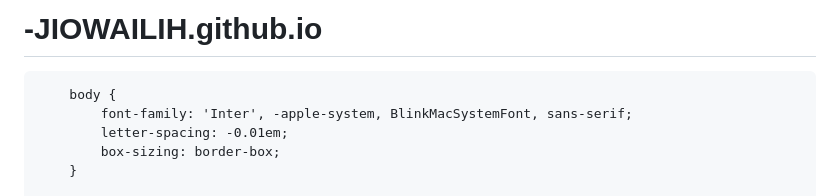
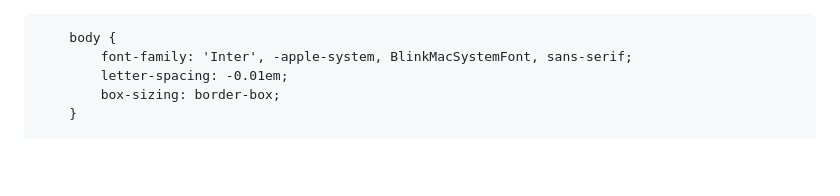
Before and after one commit to Brian890311/-JIOWAILIH.github.io, a Markdown page: README.md, the part around the change. Rendered like a GitHub page; blank space fills up the shorter version.

```diff
--- a/README.md
+++ b/README.md
@@ -1,4 +1,3 @@
-# -JIOWAILIH.github.io
 <!doctype html>
 <html lang="zh-TW">
  <head>
```
